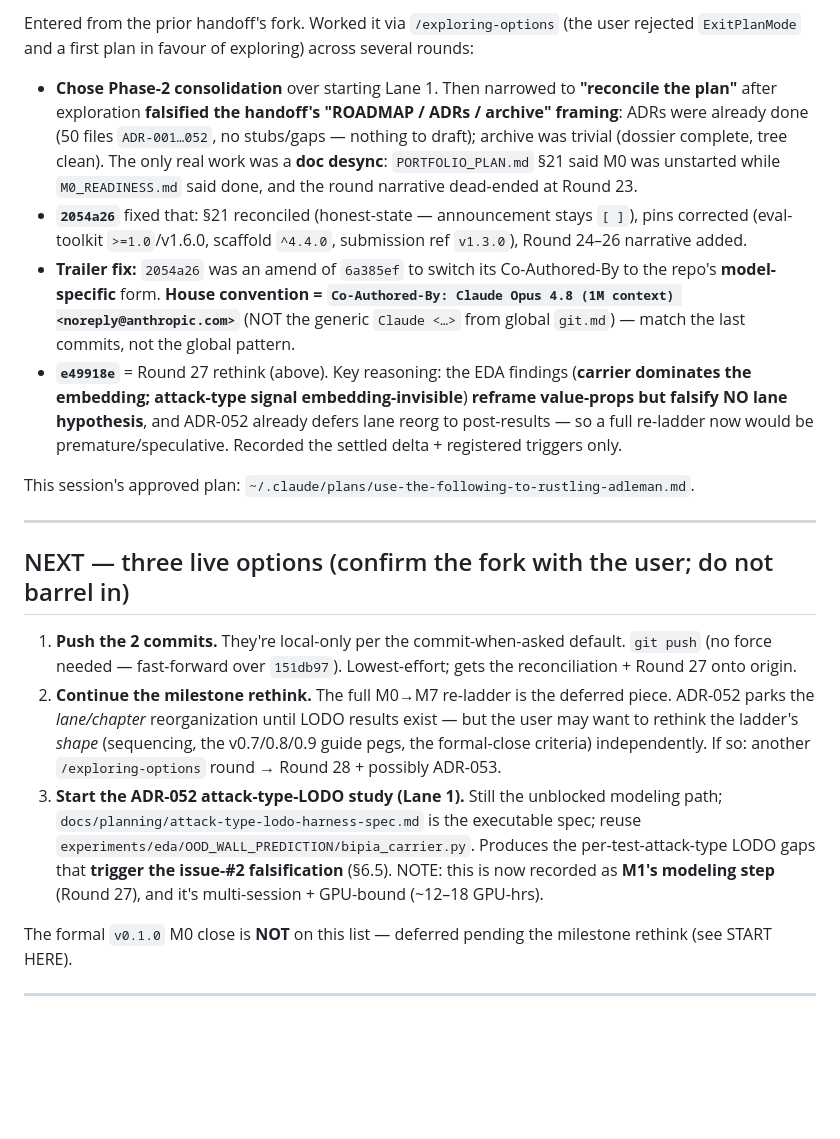
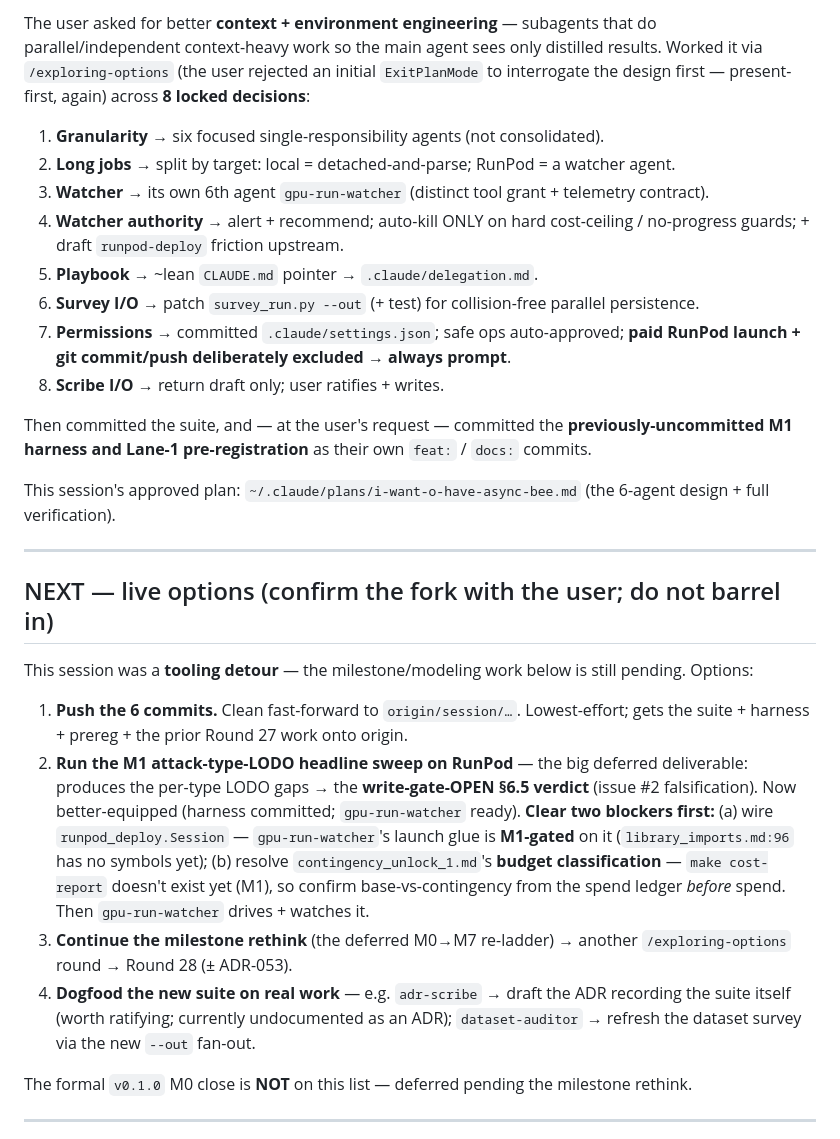
Before and after one commit to brandon-behring/prompt-injection-portfolio, a Markdown page: docs/planning/SESSION-HANDOFF.md, the part around one of its changes. Drawn GitHub-style; blank space fills up the shorter version.

```diff
--- a/docs/planning/SESSION-HANDOFF.md
+++ b/docs/planning/SESSION-HANDOFF.md
@@ -18,22 +19,31 @@
 
-Entered from the prior handoff's fork. Worked it via `/exploring-options` (the user rejected `ExitPlanMode` and a first plan in favour of exploring) across several rounds:
+The user asked for better **context + environment engineering** — subagents that do parallel/independent context-heavy work so the main agent sees only distilled results. Worked it via `/exploring-options` (the user rejected an initial `ExitPlanMode` to interrogate the design first — present-first, again) across **8 locked decisions**:
 
-- **Chose Phase-2 consolidation** over starting Lane 1. Then narrowed to **"reconcile the plan"** after exploration **falsified the handoff's "ROADMAP / ADRs / archive" framing**: ADRs were already done (50 files `ADR-001…052`, no stubs/gaps — nothing to draft); archive was trivial (dossier complete, tree clean). The only real work was a **doc desync**: `PORTFOLIO_PLAN.md` §21 said M0 was unstarted while `M0_READINESS.md` said done, and the round narrative dead-ended at Round 23.
-- **`2054a26`** fixed that: §21 reconciled (honest-state — announcement stays `[ ]`), pins corrected (eval-toolkit `>=1.0`/v1.6.0, scaffold `^4.4.0`, submission ref `v1.3.0`), Round 24–26 narrative added.
-- **Trailer fix:** `2054a26` was an amend of `6a385ef` to switch its Co-Authored-By to the repo's **model-specific** form. **House convention = `Co-Authored-By: Claude Opus 4.8 (1M context) <noreply@anthropic.com>`** (NOT the generic `Claude <…>` from global `git.md`) — match the last commits, not the global pattern.
-- **`e49918e`** = Round 27 rethink (above). Key reasoning: the EDA findings (**carrier dominates the embedding; attack-type signal embedding-invisible**) **reframe value-props but falsify NO lane hypothesis**, and ADR-052 already defers lane reorg to post-results — so a full re-ladder now would be premature/speculative. Recorded the settled delta + registered triggers only.
+1. **Granularity** → six focused single-responsibility agents (not consolidated).
+2. **Long jobs** → split by target: local = detached-and-parse; RunPod = a watcher agent.
+3. **Watcher** → its own 6th agent `gpu-run-watcher` (distinct tool grant + telemetry contract).
+4. **Watcher authority** → alert + recommend; auto-kill ONLY on hard cost-ceiling / no-progress guards; + draft `runpod-deploy` friction upstream.
+5. **Playbook** → ~lean `CLAUDE.md` pointer → `.claude/delegation.md`.
+6. **Survey I/O** → patch `survey_run.py --out` (+ test) for collision-free parallel persistence.
+7. **Permissions** → committed `.claude/settings.json`; safe ops auto-approved; **paid RunPod launch + git commit/push deliberately excluded → always prompt**.
+8. **Scribe I/O** → return draft only; user ratifies + writes.
 
-This session's approved plan: `~/.claude/plans/use-the-following-to-rustling-adleman.md`.
+Then committed the suite, and — at the user's request — committed the **previously-uncommitted M1 harness and Lane-1 pre-registration** as their own `feat:` / `docs:` commits.
+
+This session's approved plan: `~/.claude/plans/i-want-o-have-async-bee.md` (the 6-agent design + full verification).
 
 ---
 
-## NEXT — three live options (confirm the fork with the user; do not barrel in)
+## NEXT — live options (confirm the fork with the user; do not barrel in)
 
-1. **Push the 2 commits.** They're local-only per the commit-when-asked default. `git push` (no force needed — fast-forward over `151db97`). Lowest-effort; gets the reconciliation + Round 27 onto origin.
-2. **Continue the milestone rethink.** The full M0→M7 re-ladder is the deferred piece. ADR-052 parks the *lane/chapter* reorganization until LODO results exist — but the user may want to rethink the ladder's *shape* (sequencing, the v0.7/0.8/0.9 guide pegs, the formal-close criteria) independently. If so: another `/exploring-options` round → Round 28 + possibly ADR-053.
-3. **Start the ADR-052 attack-type-LODO study (Lane 1).** Still the unblocked modeling path; `docs/planning/attack-type-lodo-harness-spec.md` is the executable spec; reuse `experiments/eda/OOD_WALL_PREDICTION/bipia_carrier.py`. Produces the per-test-attack-type LODO gaps that **trigger the issue-#2 falsification** (§6.5). NOTE: this is now recorded as **M1's modeling step** (Round 27), and it's multi-session + GPU-bound (~12–18 GPU-hrs).
+This session was a **tooling detour** — the milestone/modeling work below is still pending. Options:
 
-The formal `v0.1.0` M0 close is **NOT** on this list — deferred pending the milestone rethink (see START HERE).
+1. **Push the 6 commits.** Clean fast-forward to `origin/session/…`. Lowest-effort; gets the suite + harness + prereg + the prior Round 27 work onto origin.
+2. **Run the M1 attack-type-LODO headline sweep on RunPod** — the big deferred deliverable: produces the per-type LODO gaps → the **write-gate-OPEN §6.5 verdict** (issue #2 falsification). Now better-equipped (harness committed; `gpu-run-watcher` ready). **Clear two blockers first:** (a) wire `runpod_deploy.Session` — `gpu-run-watcher`'s launch glue is **M1-gated** on it (`library_imports.md:96` has no symbols yet); (b) resolve `contingency_unlock_1.md`'s **budget classification** — `make cost-report` doesn't exist yet (M1), so confirm base-vs-contingency from the spend ledger *before* spend. Then `gpu-run-watcher` drives + watches it.
+3. **Continue the milestone rethink** (the deferred M0→M7 re-ladder) → another `/exploring-options` round → Round 28 (± ADR-053).
+4. **Dogfood the new suite on real work** — e.g. `adr-scribe` → draft the ADR recording the suite itself (worth ratifying; currently undocumented as an ADR); `dataset-auditor` → refresh the dataset survey via the new `--out` fan-out.
+
+The formal `v0.1.0` M0 close is **NOT** on this list — deferred pending the milestone rethink.
 
 ---
 
```
Also changed, not shown: other parts of docs/planning/SESSION-HANDOFF.md (+51 -45 lines).
